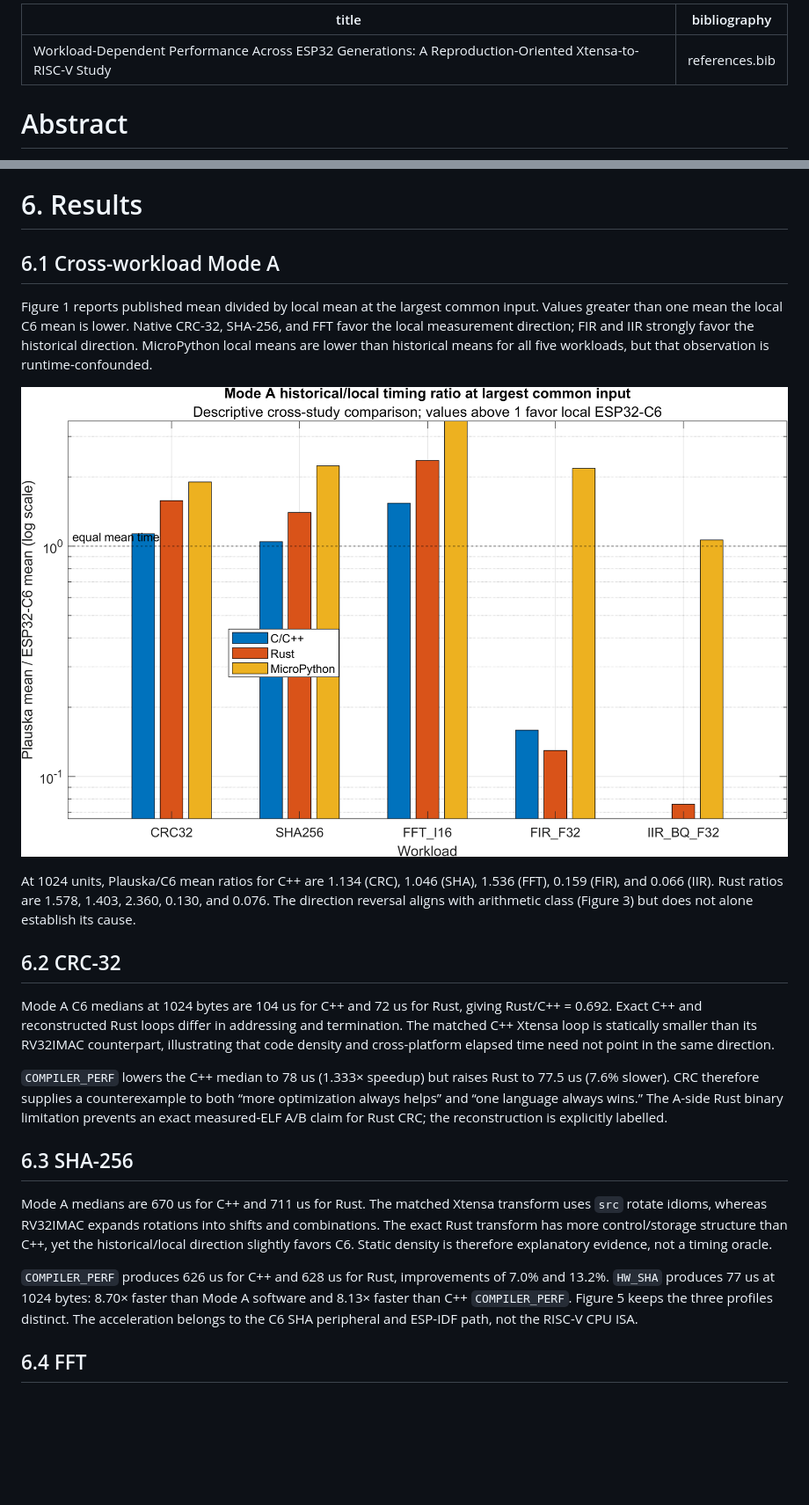
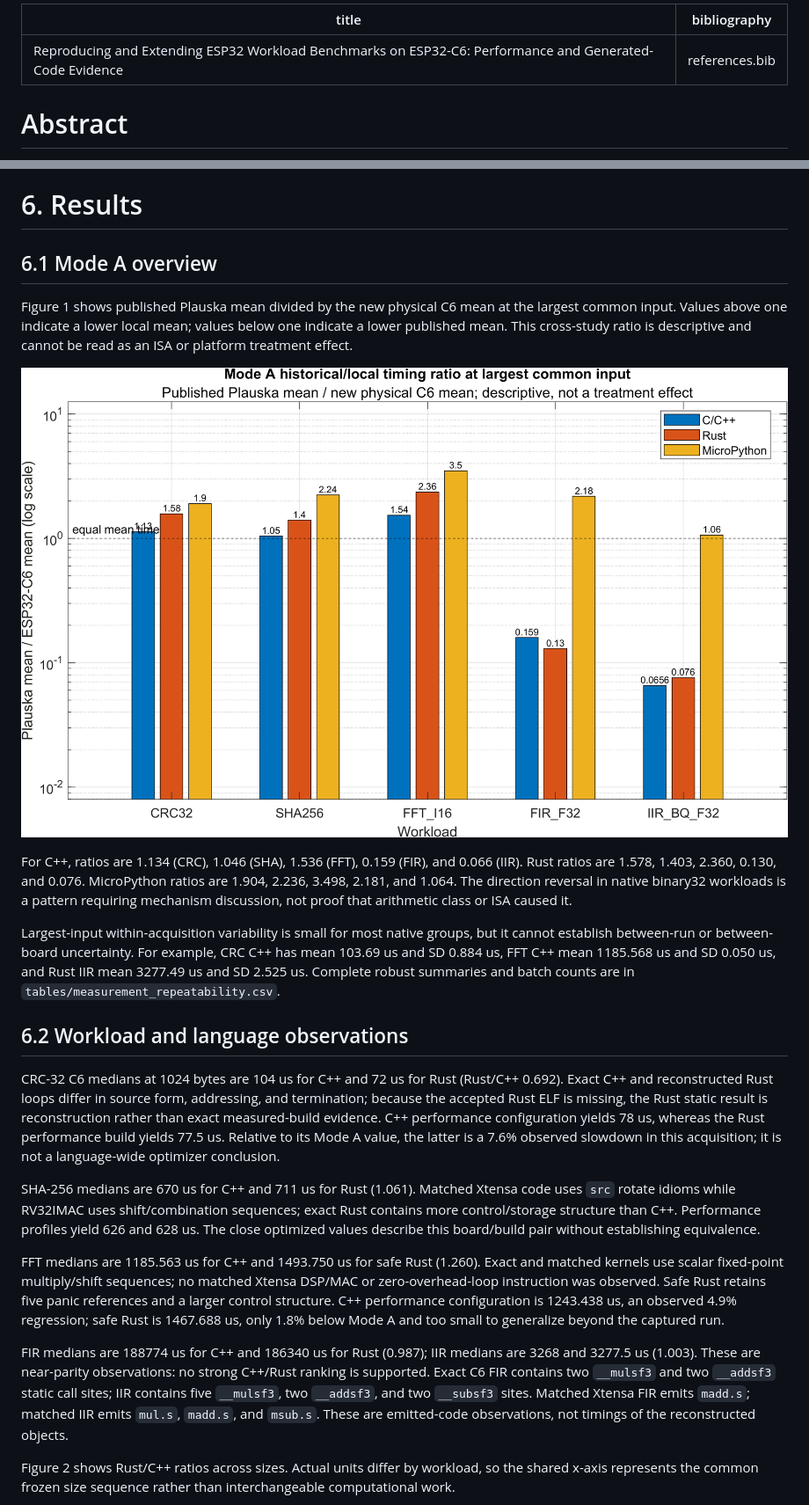
Before and after one commit to doctor-izba/esp32-xtensa-riscv-study, a Markdown page: paper/manuscript.md, 2 parts joined by grey strips. Shown at 88% size. Drawn GitHub-style; pictures changed too: paper/figures/fig1_historical_local_ratio.png; blank space fills up the shorter version.

```diff
--- a/paper/manuscript.md
+++ b/paper/manuscript.md
@@ -1,5 +1,5 @@
 ---
-title: "Workload-Dependent Performance Across ESP32 Generations: A Reproduction-Oriented Xtensa-to-RISC-V Study"
+title: "Reproducing and Extending ESP32 Workload Benchmarks on ESP32-C6: Performance and Generated-Code Evidence"
 bibliography: references.bib
 ---
 
@@ -81,25 +85,25 @@ Exact measured C6 ELF disassemblies are used for function size, static instructi
 
 # 6. Results
 
-## 6.1 Cross-workload Mode A
+## 6.1 Mode A overview
 
-Figure 1 reports published mean divided by local mean at the largest common input. Values greater than one mean the local C6 mean is lower. Native CRC-32, SHA-256, and FFT favor the local measurement direction; FIR and IIR strongly favor the historical direction. MicroPython local means are lower than historical means for all five workloads, but that observation is runtime-confounded.
+Figure 1 shows published Plauska mean divided by the new physical C6 mean at the largest common input. Values above one indicate a lower local mean; values below one indicate a lower published mean. This cross-study ratio is descriptive and cannot be read as an ISA or platform treatment effect.
 
-![Historical/local mean ratio. Values above one indicate a lower local C6 mean. Sources: accepted Mode A processed datasets and Plauska historical aggregates; this is not an ISA treatment effect.](figures/fig1_historical_local_ratio.png)
+![Published Plauska mean divided by new physical ESP32-C6 mean at the largest common input. All values are shown on a logarithmic axis. Published and local data originate from different experiments; the ratio is descriptive, not causal.](figures/fig1_historical_local_ratio.png)
 
-At 1024 units, Plauska/C6 mean ratios for C++ are 1.134 (CRC), 1.046 (SHA), 1.536 (FFT), 0.159 (FIR), and 0.066 (IIR). Rust ratios are 1.578, 1.403, 2.360, 0.130, and 0.076. The direction reversal aligns with arithmetic class (Figure 3) but does not alone establish its cause.
+For C++, ratios are 1.134 (CRC), 1.046 (SHA), 1.536 (FFT), 0.159 (FIR), and 0.066 (IIR). Rust ratios are 1.578, 1.403, 2.360, 0.130, and 0.076. MicroPython ratios are 1.904, 2.236, 3.498, 2.181, and 1.064. The direction reversal in native binary32 workloads is a pattern requiring mechanism discussion, not proof that arithmetic class or ISA caused it.
 
-## 6.2 CRC-32
+Largest-input within-acquisition variability is small for most native groups, but it cannot establish between-run or between-board uncertainty. For example, CRC C++ has mean 103.69 us and SD 0.884 us, FFT C++ mean 1185.568 us and SD 0.050 us, and Rust IIR mean 3277.49 us and SD 2.525 us. Complete robust summaries and batch counts are in `tables/measurement_repeatability.csv`.
 
-Mode A C6 medians at 1024 bytes are 104 us for C++ and 72 us for Rust, giving Rust/C++ = 0.692. Exact C++ and reconstructed Rust loops differ in addressing and termination. The matched C++ Xtensa loop is statically smaller than its RV32IMAC counterpart, illustrating that code density and cross-platform elapsed time need not point in the same direction.
+## 6.2 Workload and language observations
 
-`COMPILER_PERF` lowers the C++ median to 78 us (1.333× speedup) but raises Rust to 77.5 us (7.6% slower). CRC therefore supplies a counterexample to both “more optimization always helps” and “one language always wins.” The A-side Rust binary limitation prevents an exact measured-ELF A/B claim for Rust CRC; the reconstruction is explicitly labelled.
+CRC-32 C6 medians at 1024 bytes are 104 us for C++ and 72 us for Rust (Rust/C++ 0.692). Exact C++ and reconstructed Rust loops differ in source form, addressing, and termination; because the accepted Rust ELF is missing, the Rust static result is reconstruction rather than exact measured-build evidence. C++ performance configuration yields 78 us, whereas the Rust performance build yields 77.5 us. Relative to its Mode A value, the latter is a 7.6% observed slowdown in this acquisition; it is not a language-wide optimizer conclusion.
 
-## 6.3 SHA-256
+SHA-256 medians are 670 us for C++ and 711 us for Rust (1.061). Matched Xtensa code uses `src` rotate idioms while RV32IMAC uses shift/combination sequences; exact Rust contains more control/storage structure than C++. Performance profiles yield 626 and 628 us. The close optimized values describe this board/build pair without establishing equivalence.
 
-Mode A medians are 670 us for C++ and 711 us for Rust. The matched Xtensa transform uses `src` rotate idioms, whereas RV32IMAC expands rotations into shifts and combinations. The exact Rust transform has more control/storage structure than C++, yet the historical/local direction slightly favors C6. Static density is therefore explanatory evidence, not a timing oracle.
+FFT medians are 1185.563 us for C++ and 1493.750 us for safe Rust (1.260). Exact and matched kernels use scalar fixed-point multiply/shift sequences; no matched Xtensa DSP/MAC or zero-overhead-loop instruction was observed. Safe Rust retains five panic references and a larger control structure. C++ performance configuration is 1243.438 us, an observed 4.9% regression; safe Rust is 1467.688 us, only 1.8% below Mode A and too small to generalize beyond the captured run.
 
-`COMPILER_PERF` produces 626 us for C++ and 628 us for Rust, improvements of 7.0% and 13.2%. `HW_SHA` produces 77 us at 1024 bytes: 8.70× faster than Mode A software and 8.13× faster than C++ `COMPILER_PERF`. Figure 5 keeps the three profiles distinct. The acceleration belongs to the C6 SHA peripheral and ESP-IDF path, not the RISC-V CPU ISA.
+FIR medians are 188774 us for C++ and 186340 us for Rust (0.987); IIR medians are 3268 and 3277.5 us (1.003). These are near-parity observations: no strong C++/Rust ranking is supported. Exact C6 FIR contains two `__mulsf3` and two `__addsf3` static call sites; IIR contains five `__mulsf3`, two `__addsf3`, and two `__subsf3` sites. Matched Xtensa FIR emits `madd.s`; matched IIR emits `mul.s`, `madd.s`, and `msub.s`. These are emitted-code observations, not timings of the reconstructed objects.
 
-## 6.4 FFT
+Figure 2 shows Rust/C++ ratios across sizes. Actual units differ by workload, so the shared x-axis represents the common frozen size sequence rather than interchangeable computational work.
 
```
Also changed, not shown: other parts of paper/manuscript.md (+61 -79 lines), paper/figures/fig2_rust_cpp_ratio.png, paper/figures/fig3_arithmetic_class.png, paper/figures/fig4_compiler_perf.png, paper/figures/fig5_sha_profiles.png, paper/figures/fig6_software_fp.png, 3 other files.
